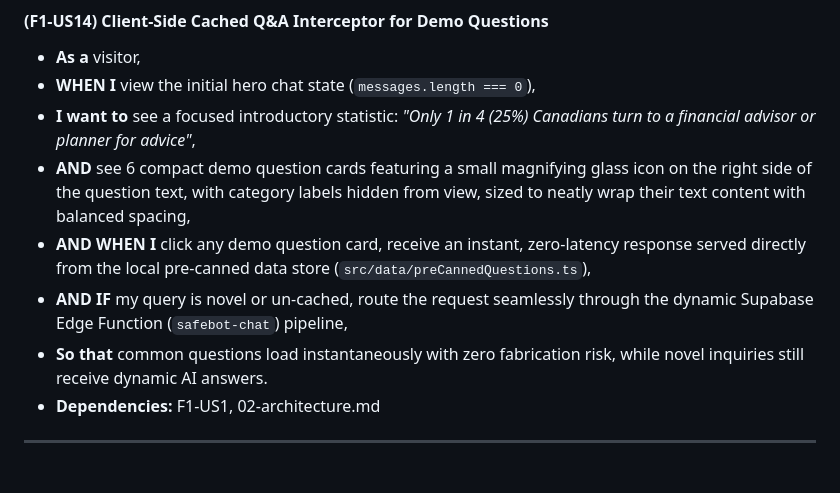
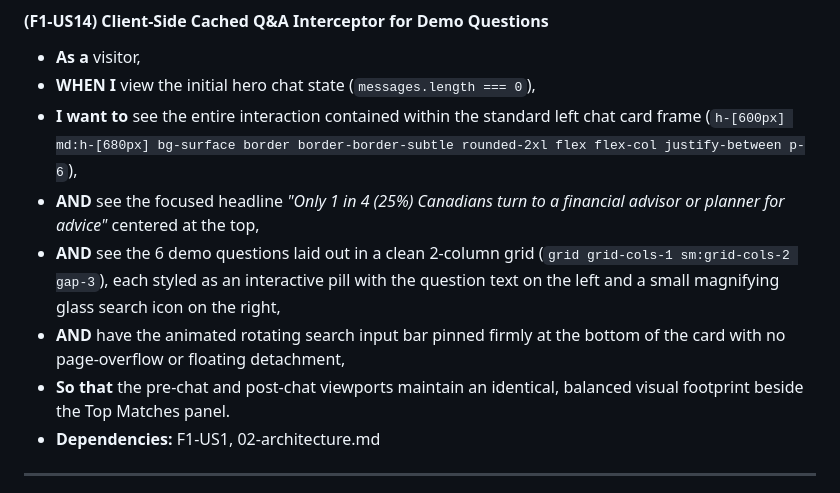
Before and after one commit to itismekittu-ops/Safe_Methods, a Markdown page: specs/01-prd.md, the part around the change. Drawn GitHub-style.

```diff
--- a/specs/01-prd.md
+++ b/specs/01-prd.md
@@ -128,11 +128,11 @@ An inline, persistent two-column split layout embedded in the homepage hero that
 
 * **As a** visitor,
 * **WHEN I** view the initial hero chat state (`messages.length === 0`),
-* **I want to** see a focused introductory statistic: *"Only 1 in 4 (25%) Canadians turn to a financial advisor or planner for advice"*,
-* **AND** see 6 compact demo question cards featuring a small magnifying glass icon on the right side of the question text, with category labels hidden from view, sized to neatly wrap their text content with balanced spacing,
-* **AND WHEN I** click any demo question card, receive an instant, zero-latency response served directly from the local pre-canned data store (`src/data/preCannedQuestions.ts`),
-* **AND IF** my query is novel or un-cached, route the request seamlessly through the dynamic Supabase Edge Function (`safebot-chat`) pipeline,
-* **So that** common questions load instantaneously with zero fabrication risk, while novel inquiries still receive dynamic AI answers.
+* **I want to** see the entire interaction contained within the standard left chat card frame (`h-[600px] md:h-[680px] bg-surface border border-border-subtle rounded-2xl flex flex-col justify-between p-6`),
+* **AND** see the focused headline *"Only 1 in 4 (25%) Canadians turn to a financial advisor or planner for advice"* centered at the top,
+* **AND** see the 6 demo questions laid out in a clean 2-column grid (`grid grid-cols-1 sm:grid-cols-2 gap-3`), each styled as an interactive pill with the question text on the left and a small magnifying glass search icon on the right,
+* **AND** have the animated rotating search input bar pinned firmly at the bottom of the card with no page-overflow or floating detachment,
+* **So that** the pre-chat and post-chat viewports maintain an identical, balanced visual footprint beside the Top Matches panel.
 * **Dependencies:** F1-US1, 02-architecture.md
 
 ---
```
